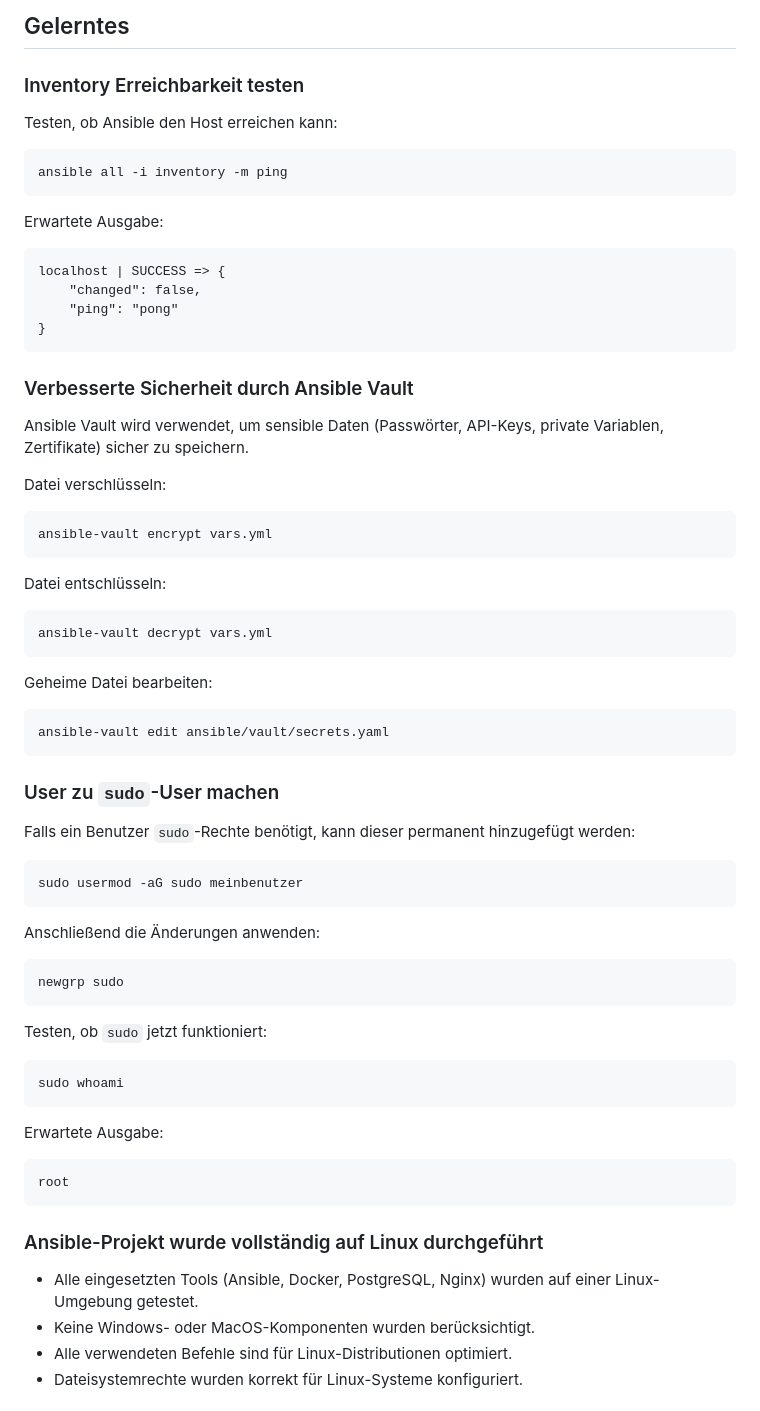
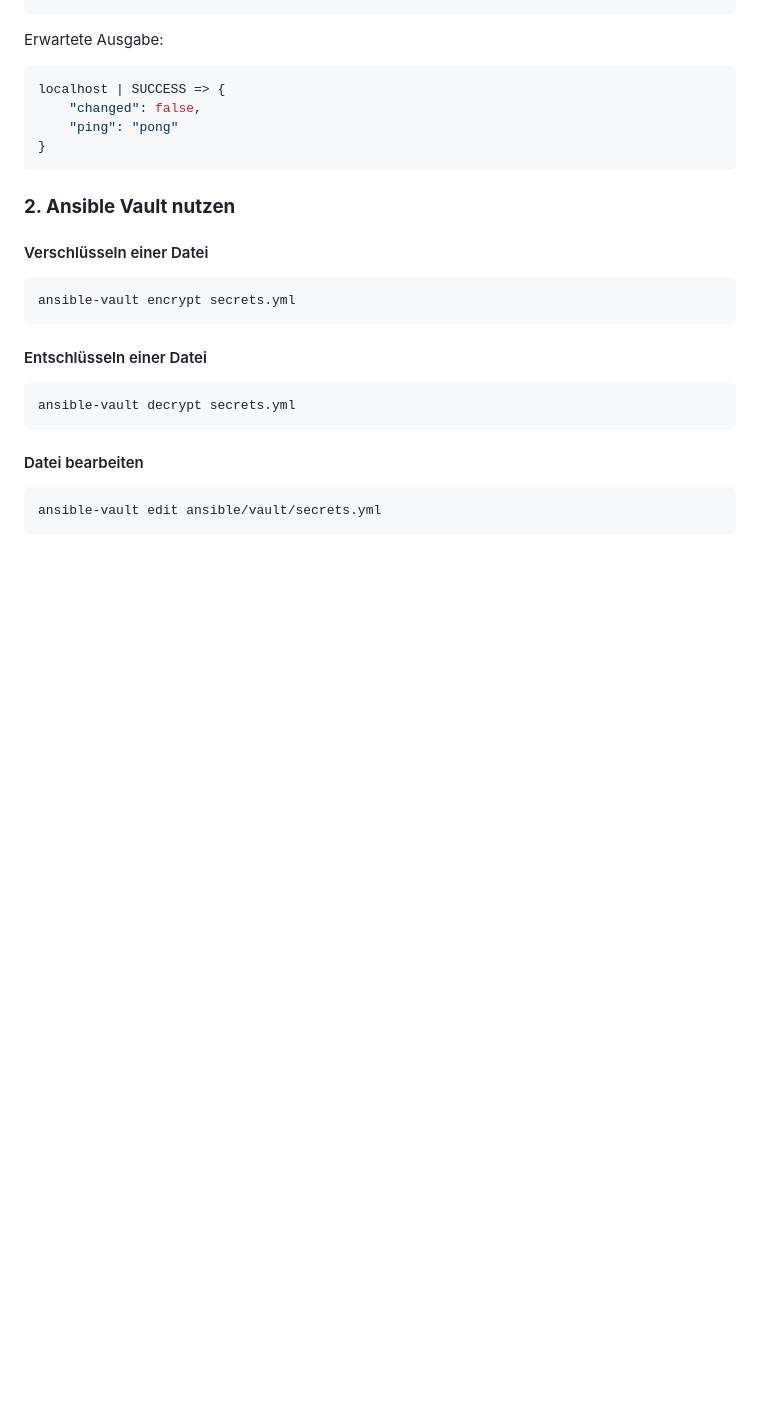
Before and after one commit to Wikonire/teko_nbs_ansible-docker-fullstack-example, a Markdown page: README.md, the part around one of its changes. Drawn GitHub-style; blank space fills up the shorter version.

````diff
--- a/README.md
+++ b/README.md
@@ -153,70 +109,21 @@ pip 23.0.1 from /usr/lib/python3/dist-packages/pip (python 3.11)
 ```
-
-## Gelerntes
-
-### Inventory Erreichbarkeit testen
-
-Testen, ob Ansible den Host erreichen kann:
-
-```bash
-ansible all -i inventory -m ping
-```
-
 Erwartete Ausgabe:
-
-```
+``` json
 localhost | SUCCESS => {
     "changed": false,
     "ping": "pong"
 }
 ```
-
-### Verbesserte Sicherheit durch Ansible Vault
-
-Ansible Vault wird verwendet, um sensible Daten (Passwörter, API-Keys, private Variablen, Zertifikate) sicher zu speichern.
-
-Datei verschlüsseln:
-```bash
-ansible-vault encrypt vars.yml
+### **2. Ansible Vault nutzen**
+#### Verschlüsseln einer Datei
+``` bash
+ansible-vault encrypt secrets.yml
 ```
-
-Datei entschlüsseln:
-```bash
-ansible-vault decrypt vars.yml
+#### Entschlüsseln einer Datei
+``` bash
+ansible-vault decrypt secrets.yml
 ```
-
-Geheime Datei bearbeiten:
-```bash
-ansible-vault edit ansible/vault/secrets.yaml
+#### Datei bearbeiten
+``` bash
+ansible-vault edit ansible/vault/secrets.yml
 ```
-
-### User zu `sudo`-User machen
-
-Falls ein Benutzer `sudo`-Rechte benötigt, kann dieser permanent hinzugefügt werden:
-
-```bash
-sudo usermod -aG sudo meinbenutzer
-```
-
-Anschließend die Änderungen anwenden:
-```bash
-newgrp sudo
-```
-
-Testen, ob `sudo` jetzt funktioniert:
-```bash
-sudo whoami
-```
-
-Erwartete Ausgabe:
-```
-root
-```
-
-### Ansible-Projekt wurde vollständig auf Linux durchgeführt
-
-- Alle eingesetzten Tools (Ansible, Docker, PostgreSQL, Nginx) wurden auf einer Linux-Umgebung getestet.
-- Keine Windows- oder MacOS-Komponenten wurden berücksichtigt.
-- Alle verwendeten Befehle sind für Linux-Distributionen optimiert.
-- Dateisystemrechte wurden korrekt für Linux-Systeme konfiguriert.
-
````
Also changed, not shown: other parts of README.md (+96 -159 lines).
